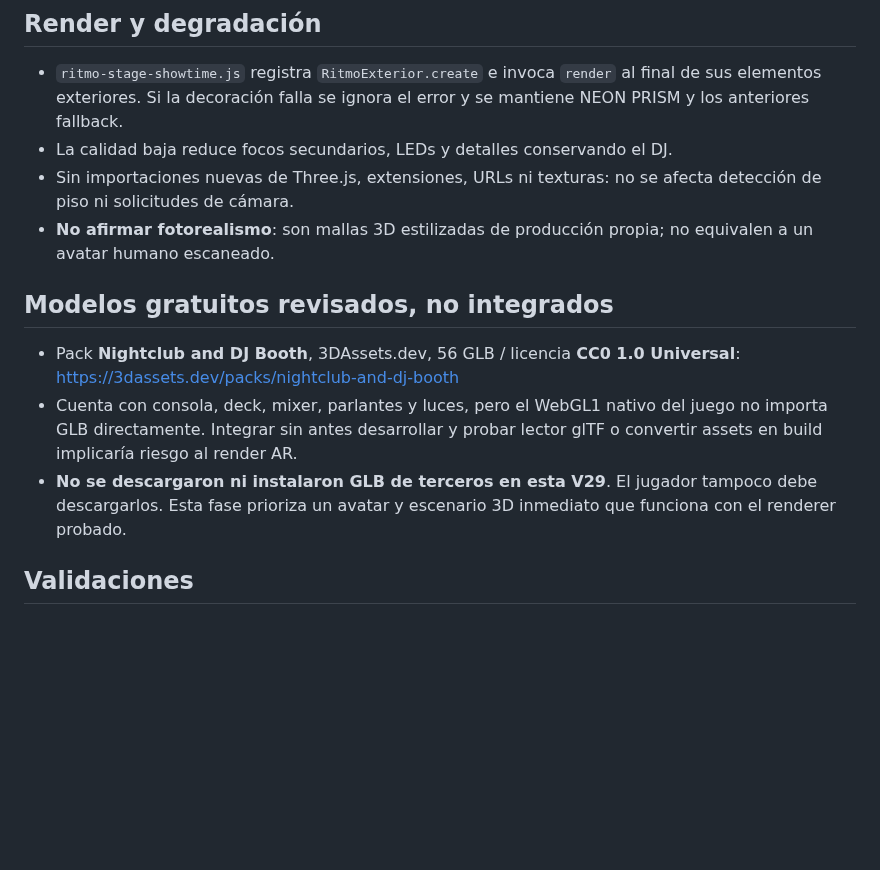
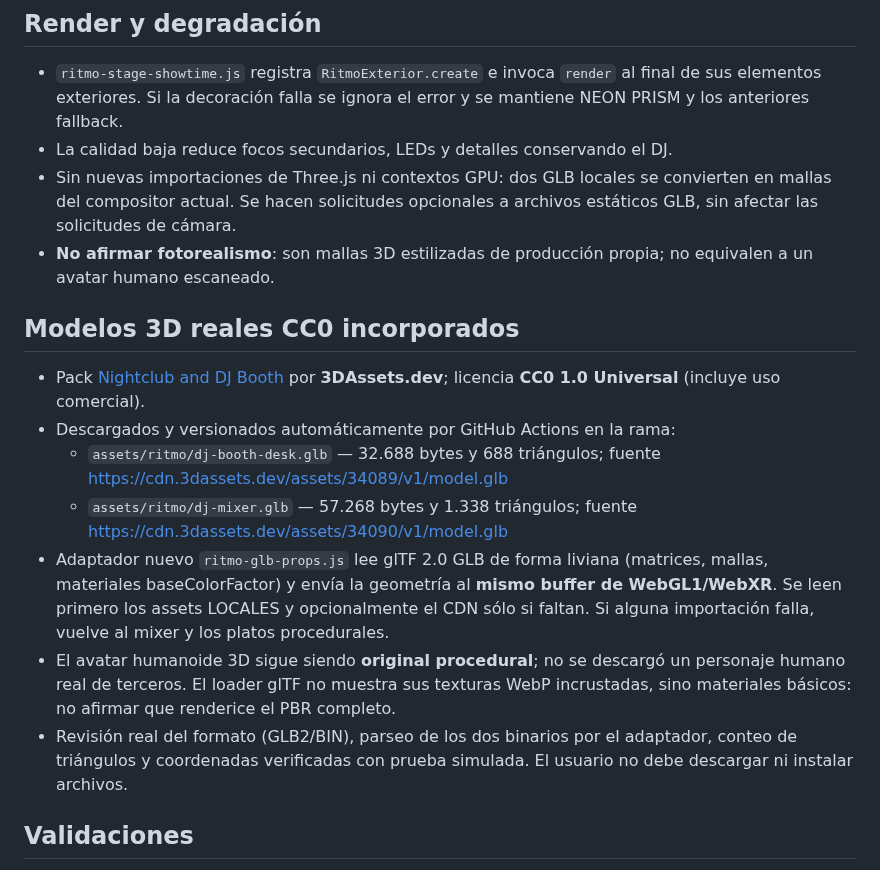
Before and after one commit to ProtectorRudo/Modo-caos, a Markdown page: docs/RITMO_DJ_V29.md, the part around the change. Rendered like a GitHub page; blank space fills up the shorter version.

Commit message:
docs(ritmo): verify two actual CC0 GLB files, loader limits and provenance

```diff
--- a/docs/RITMO_DJ_V29.md
+++ b/docs/RITMO_DJ_V29.md
@@ -11,13 +11,17 @@
 ## Render y degradación
 - `ritmo-stage-showtime.js` registra `RitmoExterior.create` e invoca `render` al final de sus elementos exteriores. Si la decoración falla se ignora el error y se mantiene NEON PRISM y los anteriores fallback.
 - La calidad baja reduce focos secundarios, LEDs y detalles conservando el DJ.
-- Sin importaciones nuevas de Three.js, extensiones, URLs ni texturas: no se afecta detección de piso ni solicitudes de cámara.
+- Sin nuevas importaciones de Three.js ni contextos GPU: dos GLB locales se convierten en mallas del compositor actual. Se hacen solicitudes opcionales a archivos estáticos GLB, sin afectar las solicitudes de cámara.
 - **No afirmar fotorealismo**: son mallas 3D estilizadas de producción propia; no equivalen a un avatar humano escaneado.
 
-## Modelos gratuitos revisados, no integrados
-- Pack **Nightclub and DJ Booth**, 3DAssets.dev, 56 GLB / licencia **CC0 1.0 Universal**: https://3dassets.dev/packs/nightclub-and-dj-booth
-- Cuenta con consola, deck, mixer, parlantes y luces, pero el WebGL1 nativo del juego no importa GLB directamente. Integrar sin antes desarrollar y probar lector glTF o convertir assets en build implicaría riesgo al render AR.
-- **No se descargaron ni instalaron GLB de terceros en esta V29**. El jugador tampoco debe descargarlos. Esta fase prioriza un avatar y escenario 3D inmediato que funciona con el renderer probado.
+## Modelos 3D reales CC0 incorporados
+- Pack [Nightclub and DJ Booth](https://3dassets.dev/packs/nightclub-and-dj-booth) por **3DAssets.dev**; licencia **CC0 1.0 Universal** (incluye uso comercial).
+- Descargados y versionados automáticamente por GitHub Actions en la rama:
+  - `assets/ritmo/dj-booth-desk.glb` — 32.688 bytes y 688 triángulos; fuente https://cdn.3dassets.dev/assets/34089/v1/model.glb
+  - `assets/ritmo/dj-mixer.glb` — 57.268 bytes y 1.338 triángulos; fuente https://cdn.3dassets.dev/assets/34090/v1/model.glb
+- Adaptador nuevo `ritmo-glb-props.js` lee glTF 2.0 GLB de forma liviana (matrices, mallas, materiales baseColorFactor) y envía la geometría al **mismo buffer de WebGL1/WebXR**. Se leen primero los assets LOCALES y opcionalmente el CDN sólo si faltan. Si alguna importación falla, vuelve al mixer y los platos procedurales.
+- El avatar humanoide 3D sigue siendo **original procedural**; no se descargó un personaje humano real de terceros. El loader glTF no muestra sus texturas WebP incrustadas, sino materiales básicos: no afirmar que renderice el PBR completo.
+- Revisión real del formato (GLB2/BIN), parseo de los dos binarios por el adaptador, conteo de triángulos y coordenadas verificadas con prueba simulada. El usuario no debe descargar ni instalar archivos.
 
 ## Validaciones
 - Sintaxis JavaScript validada para módulos modificados.
```
